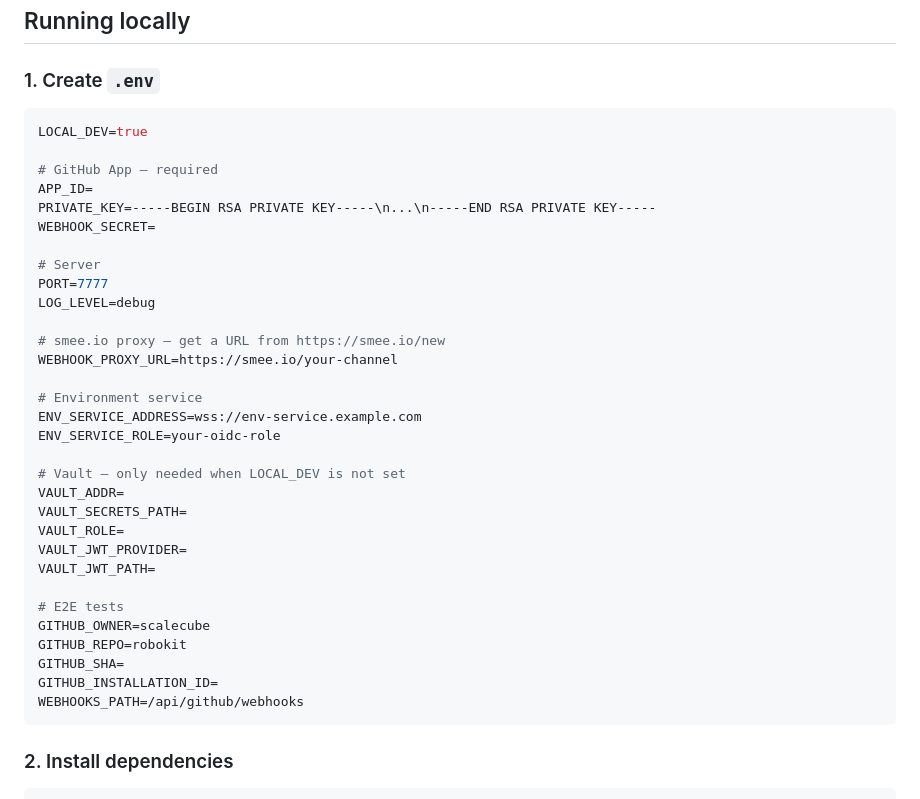
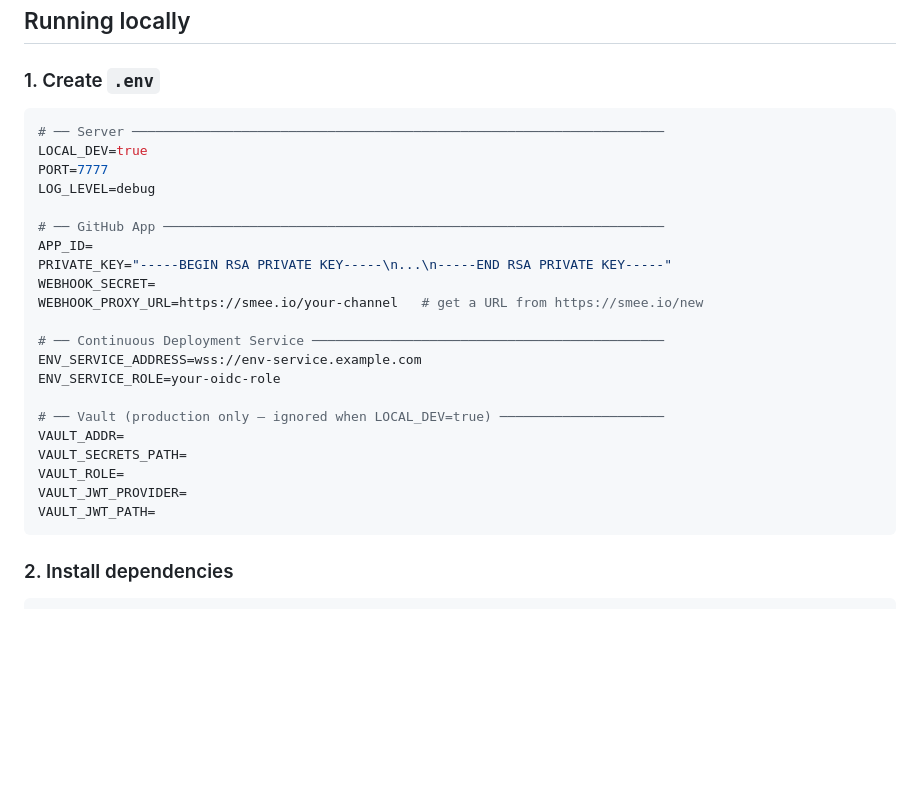
Before and after one commit to scalecube/robokit, a Markdown page: README.md, the part around one of its changes. GitHub-like rendering; blank space fills up the shorter version.

````diff
--- a/README.md
+++ b/README.md
@@ -155,37 +171,27 @@ At startup, Robokit logs into Vault using the pod's service account JWT, reads a
 ### 1. Create `.env`
 
 ```env
+# ── Server ────────────────────────────────────────────────────────────────────
 LOCAL_DEV=true
-
-# GitHub App — required
-APP_ID=
-PRIVATE_KEY=-----BEGIN RSA PRIVATE KEY-----\n...\n-----END RSA PRIVATE KEY-----
-WEBHOOK_SECRET=
-
-# Server
 PORT=7777
 LOG_LEVEL=debug
 
-# smee.io proxy — get a URL from https://smee.io/new
-WEBHOOK_PROXY_URL=https://smee.io/your-channel
+# ── GitHub App ────────────────────────────────────────────────────────────────
+APP_ID=
+PRIVATE_KEY="-----BEGIN RSA PRIVATE KEY-----\n...\n-----END RSA PRIVATE KEY-----"
+WEBHOOK_SECRET=
+WEBHOOK_PROXY_URL=https://smee.io/your-channel   # get a URL from https://smee.io/new
 
-# Environment service
+# ── Continuous Deployment Service ─────────────────────────────────────────────
 ENV_SERVICE_ADDRESS=wss://env-service.example.com
 ENV_SERVICE_ROLE=your-oidc-role
 
-# Vault — only needed when LOCAL_DEV is not set
+# ── Vault (production only — ignored when LOCAL_DEV=true) ─────────────────────
 VAULT_ADDR=
 VAULT_SECRETS_PATH=
 VAULT_ROLE=
 VAULT_JWT_PROVIDER=
 VAULT_JWT_PATH=
-
-# E2E tests
-GITHUB_OWNER=scalecube
-GITHUB_REPO=robokit
-GITHUB_SHA=
-GITHUB_INSTALLATION_ID=
-WEBHOOKS_PATH=/api/github/webhooks
 ```
 
 ### 2. Install dependencies
````
Also changed, not shown: other parts of README.md (+40 -34 lines).
